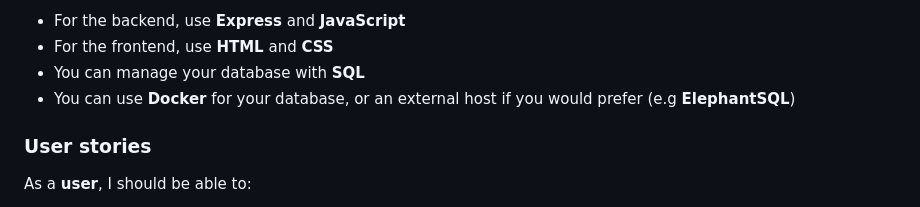
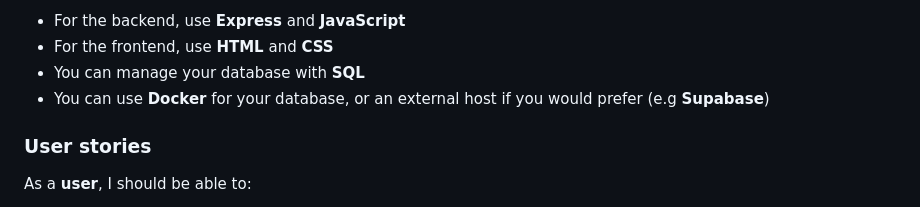
Before and after one commit to yua10/rock_paper_Scissors, a Markdown page: week-4/hackathon/README.md, the part around the change. GitHub-like rendering.

```diff
--- a/week-4/hackathon/README.md
+++ b/week-4/hackathon/README.md
@@ -35,7 +35,7 @@ Your application will need to have a backend, a frontend and a database:
 - For the backend, use **Express** and **JavaScript**
 - For the frontend, use **HTML** and **CSS**
 - You can manage your database with **SQL**
-- You can use **Docker** for your database, or an external host if you would prefer (e.g **ElephantSQL**)
+- You can use **Docker** for your database, or an external host if you would prefer (e.g **Supabase**)
 
 ### User stories
 
```
